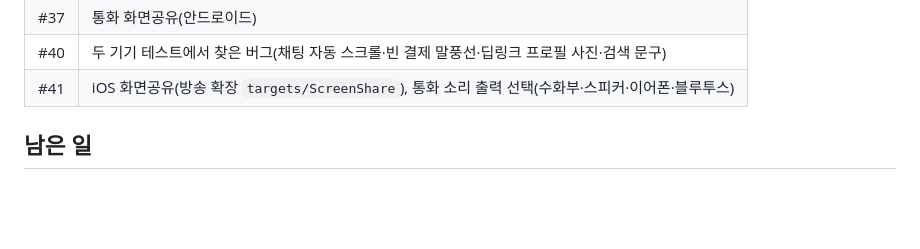
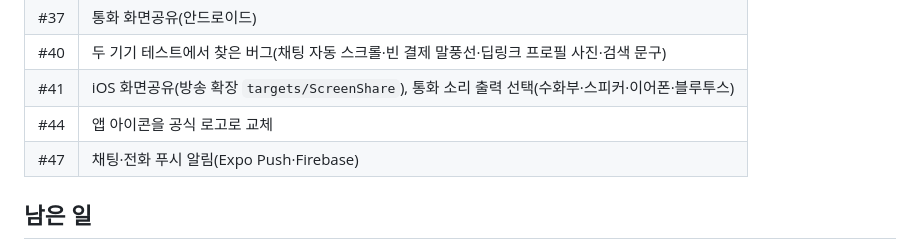
Before and after one commit to twenty-threeD/23D-App, a Markdown page: CLAUDE.md, the part around the change. Rendered like a GitHub page; blank space fills up the shorter version.

Commit message:
docs :: 작업 현황에 푸시 알림 PR 추가
Co-Authored-By: Claude Opus 5.5 <noreply@anthropic.com>

```diff
--- a/CLAUDE.md
+++ b/CLAUDE.md
@@ -40,6 +40,8 @@
 | #37 | 통화 화면공유(안드로이드) |
 | #40 | 두 기기 테스트에서 찾은 버그(채팅 자동 스크롤·빈 결제 말풍선·딥링크 프로필 사진·검색 문구) |
 | #41 | iOS 화면공유(방송 확장 `targets/ScreenShare`), 통화 소리 출력 선택(수화부·스피커·이어폰·블루투스) |
+| #44 | 앱 아이콘을 공식 로고로 교체 |
+| #47 | 채팅·전화 푸시 알림(Expo Push·Firebase) |
 
 ## 남은 일
 
```
